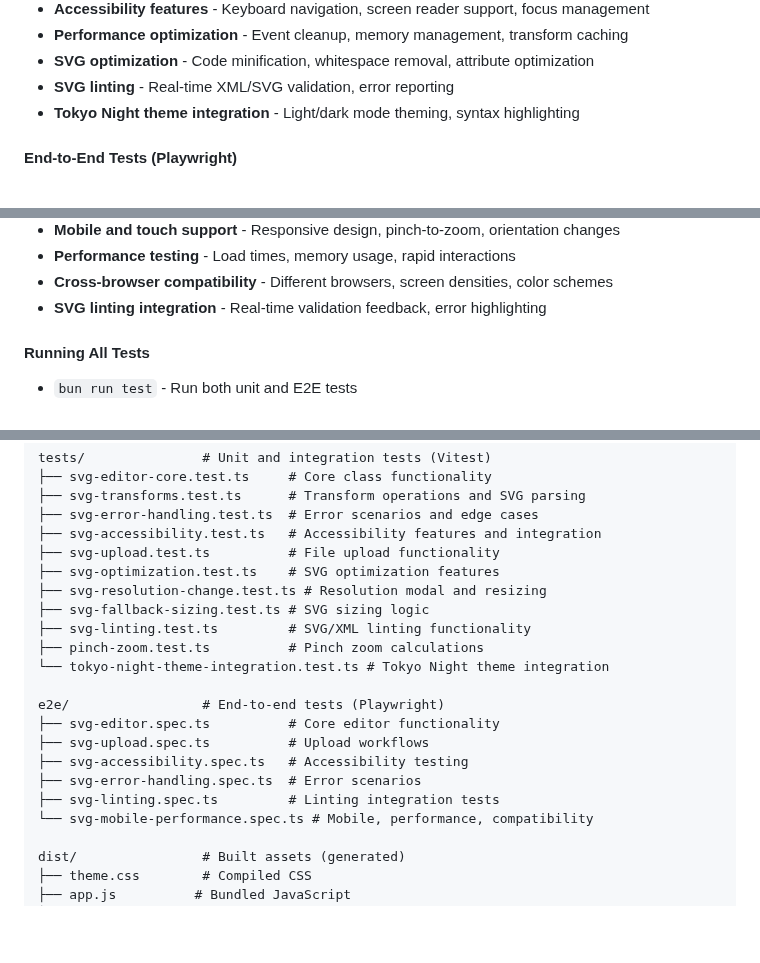
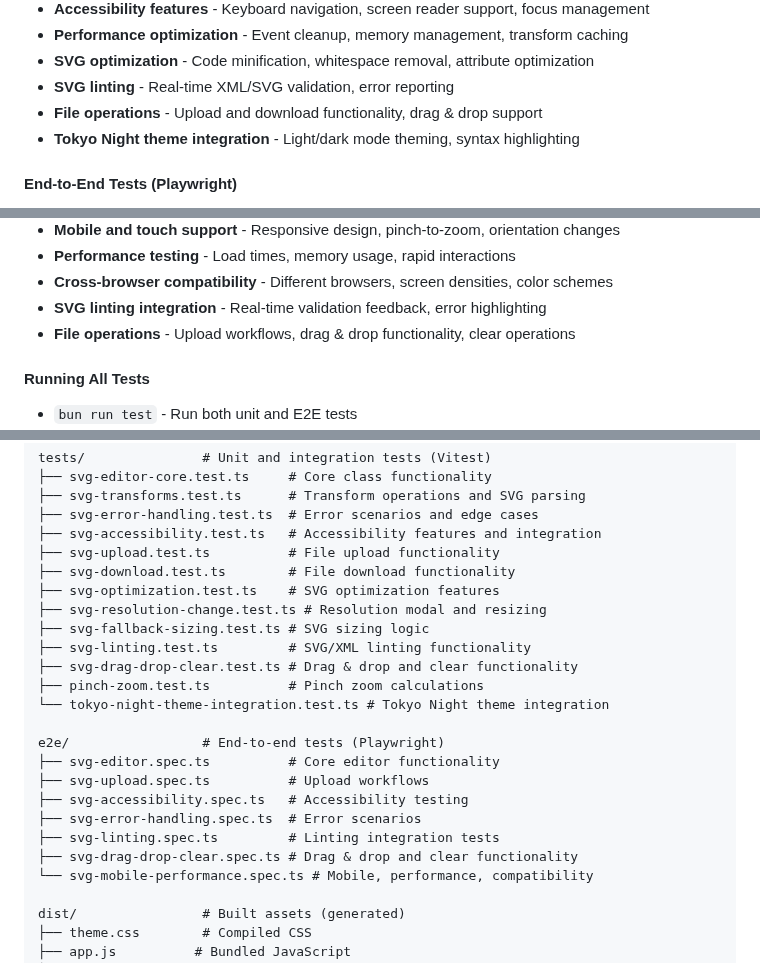
Before and after one commit to xero/slicksvg, a Markdown page: README.md, 3 parts joined by grey strips. Rendered like a GitHub page; blank space fills up the shorter version.

```diff
--- a/README.md
+++ b/README.md
@@ -100,6 +101,7 @@ Place unit and integration tests in the `tests/` directory:
 - **Performance optimization** - Event cleanup, memory management, transform caching
 - **SVG optimization** - Code minification, whitespace removal, attribute optimization
 - **SVG linting** - Real-time XML/SVG validation, error reporting
+- **File operations** - Upload and download functionality, drag & drop support
 - **Tokyo Night theme integration** - Light/dark mode theming, syntax highlighting
 
 #### End-to-End Tests (Playwright)
@@ -121,6 +123,7 @@ Place E2E tests in the `e2e/` directory:
 - **Performance testing** - Load times, memory usage, rapid interactions
 - **Cross-browser compatibility** - Different browsers, screen densities, color schemes
 - **SVG linting integration** - Real-time validation feedback, error highlighting
+- **File operations** - Upload workflows, drag & drop functionality, clear operations
 
 #### Running All Tests
 
@@ -204,10 +210,12 @@ tests/               # Unit and integration tests (Vitest)
 ├── svg-error-handling.test.ts  # Error scenarios and edge cases
 ├── svg-accessibility.test.ts   # Accessibility features and integration
 ├── svg-upload.test.ts          # File upload functionality
+├── svg-download.test.ts        # File download functionality
 ├── svg-optimization.test.ts    # SVG optimization features
 ├── svg-resolution-change.test.ts # Resolution modal and resizing
 ├── svg-fallback-sizing.test.ts # SVG sizing logic
 ├── svg-linting.test.ts         # SVG/XML linting functionality
+├── svg-drag-drop-clear.test.ts # Drag & drop and clear functionality
 ├── pinch-zoom.test.ts          # Pinch zoom calculations
 └── tokyo-night-theme-integration.test.ts # Tokyo Night theme integration
 
@@ -217,6 +225,7 @@ e2e/                 # End-to-end tests (Playwright)
 ├── svg-accessibility.spec.ts   # Accessibility testing
 ├── svg-error-handling.spec.ts  # Error scenarios
 ├── svg-linting.spec.ts         # Linting integration tests
+├── svg-drag-drop-clear.spec.ts # Drag & drop and clear functionality
 └── svg-mobile-performance.spec.ts # Mobile, performance, compatibility
 
 dist/                # Built assets (generated)
```
Also changed, not shown: other parts of README.md (+14 -9 lines).
